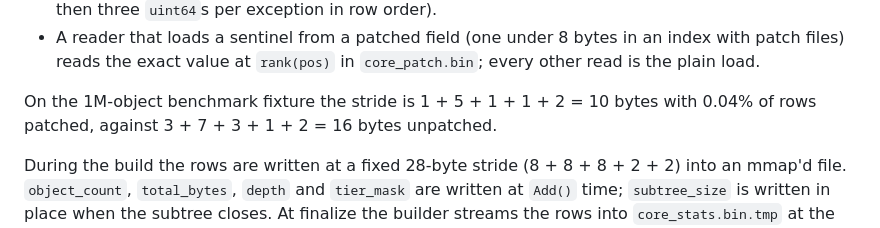
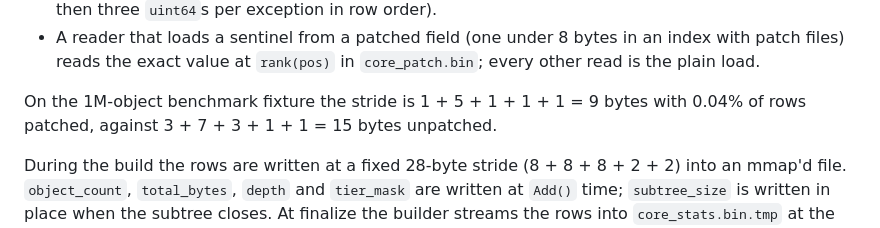
Before and after one commit to eunmann/s3-inv-db, a Markdown page: docs/index-format.md, the part around the change. Rendered like a GitHub page.

```diff
--- a/docs/index-format.md
+++ b/docs/index-format.md
@@ -155,8 +155,8 @@ data:
   bytes in an index with patch files) reads the exact value at
   `rank(pos)` in `core_patch.bin`; every other read is the plain load.
 
-On the 1M-object benchmark fixture the stride is 1 + 5 + 1 + 1 + 2 = 10
-bytes with 0.04% of rows patched, against 3 + 7 + 3 + 1 + 2 = 16 bytes
+On the 1M-object benchmark fixture the stride is 1 + 5 + 1 + 1 + 1 = 9
+bytes with 0.04% of rows patched, against 3 + 7 + 3 + 1 + 1 = 15 bytes
 unpatched.
 
 During the build the rows are written at a fixed 28-byte stride
```
Also changed, not shown: docs/performance.md (+3 -3 lines).
